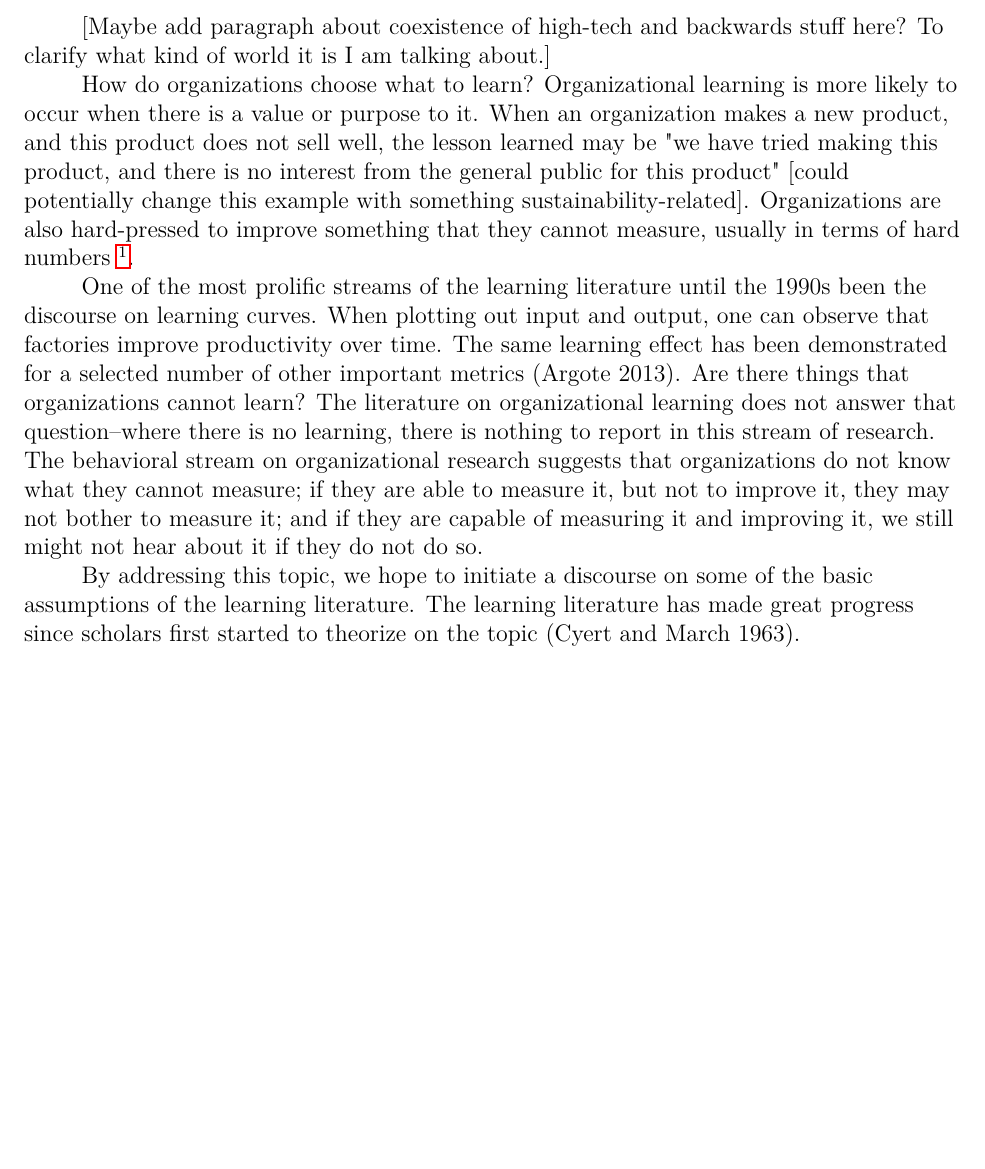
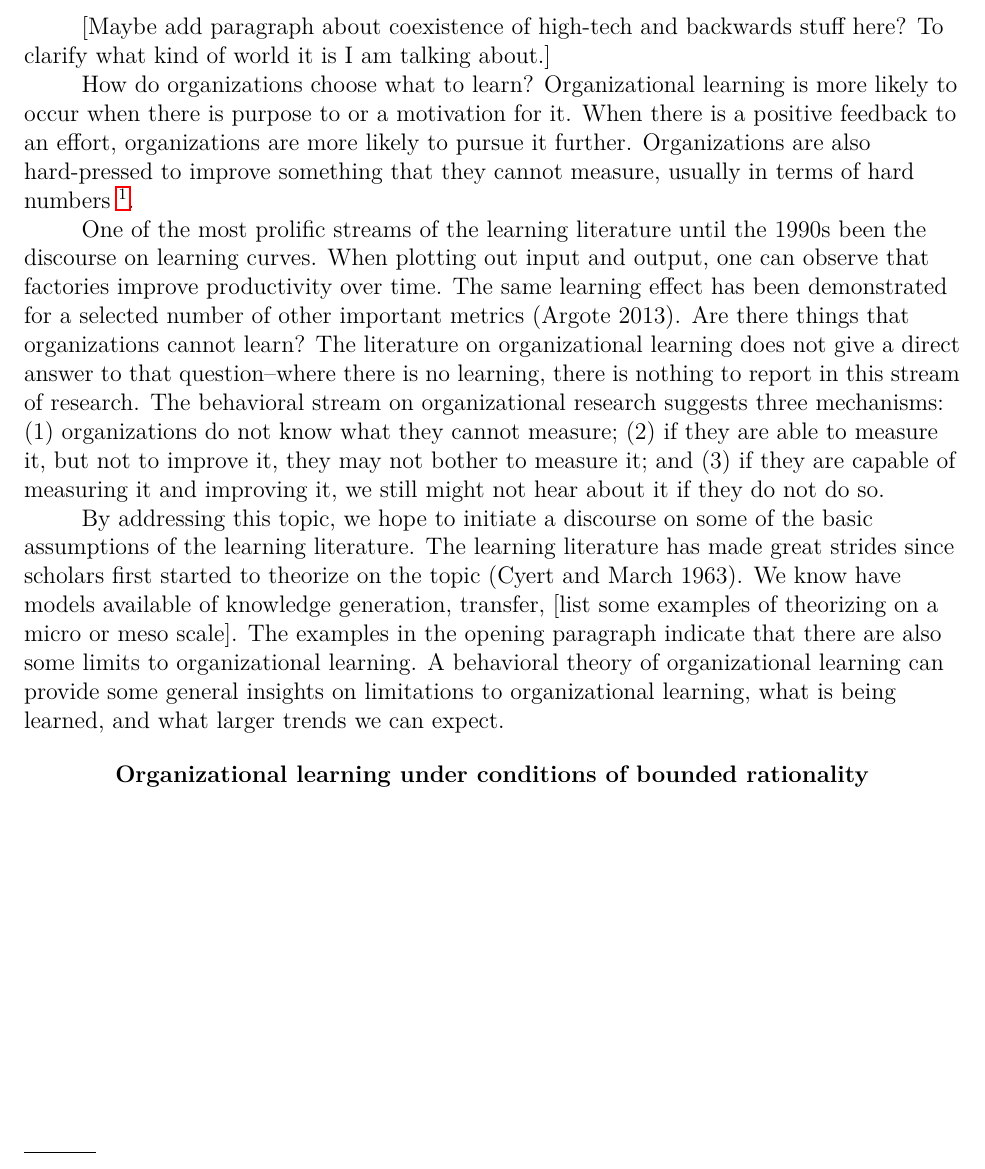
Before and after one commit to julianbarg/spills, a LaTeX paper (drafts/entry_2020-06-01/main.tex): part of page 2 of 3, cut so that both start at the same text, the shorter picture padded with empty space. Compiled offline with pdfLaTeX.

Commit message:
Refined opening section again.

```diff
--- a/drafts/entry_2020-06-01/main.tex
+++ b/drafts/entry_2020-06-01/main.tex
@@ -23,11 +23,15 @@
 
 	[Maybe add paragraph about coexistence of high-tech and backwards stuff here? To clarify what kind of world it is I am talking about.]
 
-	How do organizations choose what to learn? Organizational learning is more likely to occur when there is a value or purpose to it. When an organization makes a new product, and this product does not sell well, the lesson learned may be "we have tried making this product, and there is no interest from the general public for this product" [could potentially change this example with something sustainability-related]. Organizations are also hard-pressed to improve something that they cannot measure, usually in terms of hard numbers \footnote{hence the extensive discussion in the learning literature on rare events, near-failures, and near-misses}.
+	How do organizations choose what to learn? Organizational learning is more likely to occur when there is purpose to or a motivation for it. When there is a positive feedback to an effort, organizations are more likely to pursue it further. Organizations are also hard-pressed to improve something that they cannot measure, usually in terms of hard numbers \footnote{hence the extensive discussion in the learning literature on rare events, near-failures, and near-misses}.
 
-	One of the most prolific streams of the learning literature until the 1990s been the discourse on learning curves. When plotting out input and output, one can observe that factories improve productivity over time. The same learning effect has been demonstrated for a selected number of other important metrics (Argote 2013). Are there things that organizations cannot learn? The literature on organizational learning does not answer that question--where there is no learning, there is nothing to report in this stream of research. The behavioral stream on organizational research suggests that organizations do not know what they cannot measure; if they are able to measure it, but not to improve it, they may not bother to measure it; and if they are capable of measuring it and improving it, we still might not hear about it if they do not do so.
+	One of the most prolific streams of the learning literature until the 1990s been the discourse on learning curves. When plotting out input and output, one can observe that factories improve productivity over time. The same learning effect has been demonstrated for a selected number of other important metrics (Argote 2013). Are there things that organizations cannot learn? The literature on organizational learning does not give a direct answer to that question--where there is no learning, there is nothing to report in this stream of research. The behavioral stream on organizational research suggests three mechanisms: (1) organizations do not know what they cannot measure; (2) if they are able to measure it, but not to improve it, they may not bother to measure it; and (3) if they are capable of measuring it and improving it, we still might not hear about it if they do not do so.
 
-	By addressing this topic, we hope to initiate a discourse on some of the basic assumptions of the learning literature. The learning literature has made great progress since scholars first started to theorize on the topic (Cyert and March 1963).
+	By addressing this topic, we hope to initiate a discourse on some of the basic assumptions of the learning literature. The learning literature has made great strides since scholars first started to theorize on the topic (Cyert and March 1963). We know have models available of knowledge generation, transfer, [list some examples of theorizing on a micro or meso scale]. The examples in the opening paragraph indicate that there are also some limits to organizational learning. A behavioral theory of organizational learning can provide some general insights on limitations to organizational learning, what is being learned, and what larger trends we can expect.
+
+	\section{Organizational learning under conditions of bounded rationality}
+
+
 
 %	Organizational learning (broadly speaking) was first proposed by Cyert and March for one purpose: to explain successful organizational adaption under the limitation of individual bounded rationality (Cyert and March 1993). Broadly speaking, March observed that organizations were not intelligent, but that they also did not behave completely irrational. Their behavior follows some rules, and in a changing environment, they are able to adjust. Individual cognitive efforts did not accumulate in an omniscient rational system, but they also were not in vain.
 %
```
Also changed, not shown: drafts/entry_2020-06-01/main.pdf.
